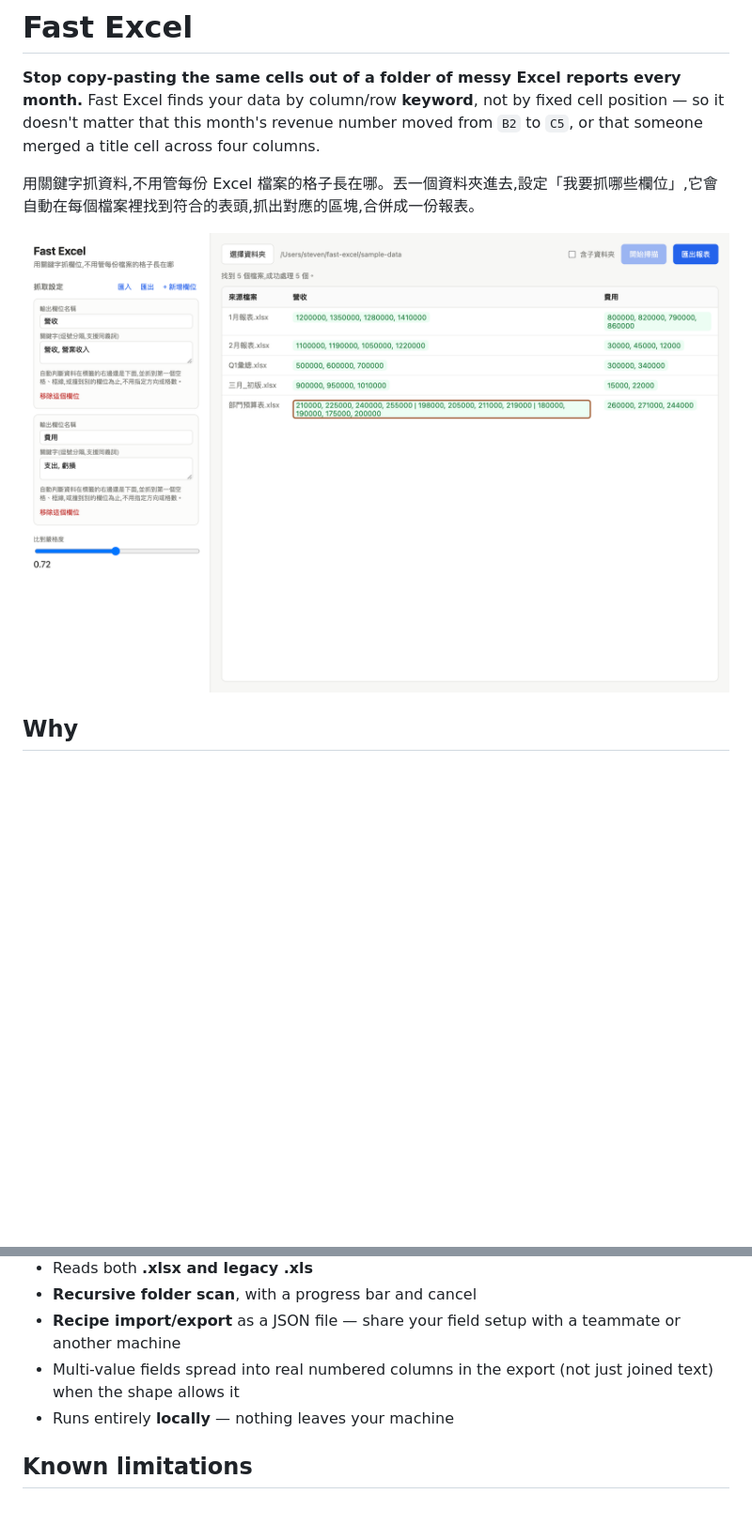
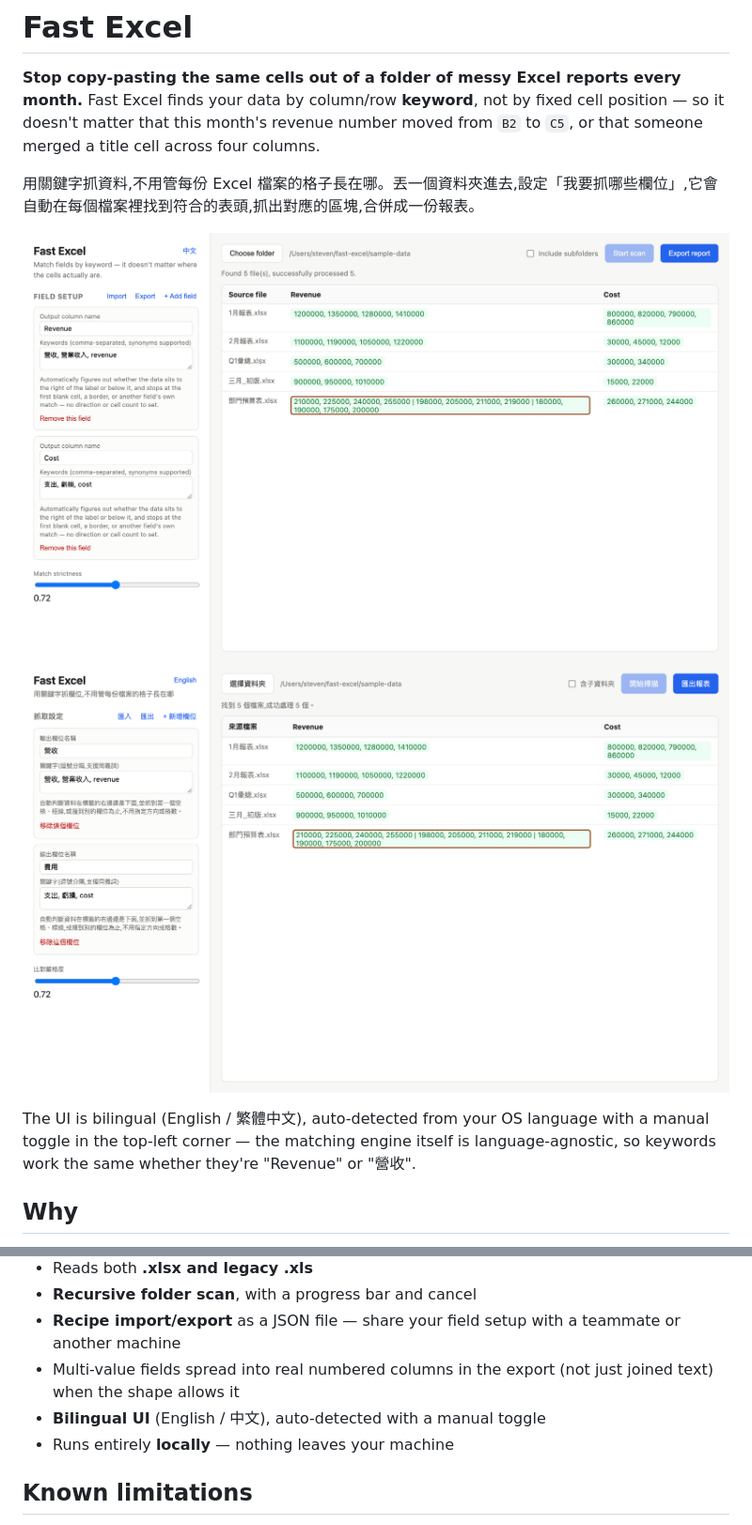
Before and after one commit to steven10812122/fast-excel, a Markdown page: README.md, 2 parts joined by grey strips. Shown at 94% size. Rendered like a GitHub page; pictures changed too: build/screenshot-en.png (added), build/screenshot.png; blank space fills up the shorter version.

```diff
--- a/README.md
+++ b/README.md
@@ -4,7 +4,10 @@
 
 用關鍵字抓資料,不用管每份 Excel 檔案的格子長在哪。丟一個資料夾進去,設定「我要抓哪些欄位」,它會自動在每個檔案裡找到符合的表頭,抓出對應的區塊,合併成一份報表。
 
-![Fast Excel screenshot](build/screenshot.png)
+![Fast Excel screenshot (English)](build/screenshot-en.png)
+![Fast Excel screenshot (中文)](build/screenshot.png)
+
+The UI is bilingual (English / 繁體中文), auto-detected from your OS language with a manual toggle in the top-left corner — the matching engine itself is language-agnostic, so keywords work the same whether they're "Revenue" or "營收".
 
 ## Why
 
@@ -35,6 +38,7 @@ None of this is a black box: click any result cell to see exactly which cell it
 - **Recursive folder scan**, with a progress bar and cancel
 - **Recipe import/export** as a JSON file — share your field setup with a teammate or another machine
 - Multi-value fields spread into real numbered columns in the export (not just joined text) when the shape allows it
+- **Bilingual UI** (English / 中文), auto-detected with a manual toggle
 - Runs entirely **locally** — nothing leaves your machine
 
 ## Known limitations
```
Also changed, not shown: 11 other files.
